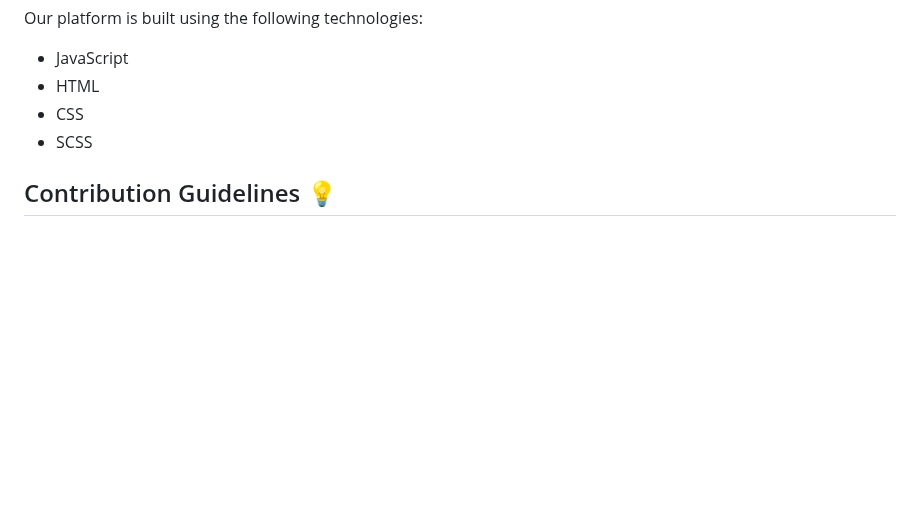
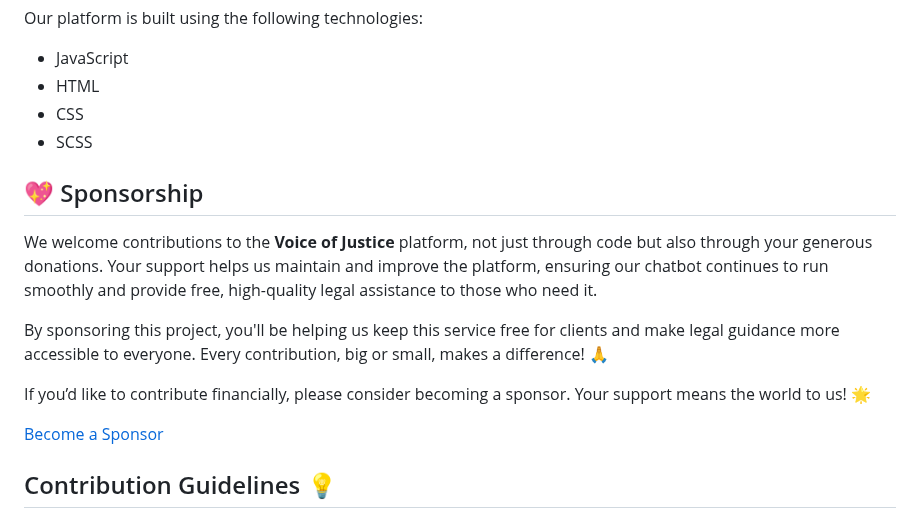
Before and after one commit to Data-Sculptor-X/VOJ-ReactJS, a Markdown page: README.md, the part around the change. Drawn GitHub-style; blank space fills up the shorter version.

Commit message:
Update README.md
Signed-off-by: DON BRIGHTSON G <89180158+Dbrightson@users.noreply.github.com>

```diff
--- a/README.md
+++ b/README.md
@@ -29,6 +29,16 @@ Our platform is built using the following technologies:
 - CSS
 - SCSS
 
+## 💖 Sponsorship
+
+We welcome contributions to the **Voice of Justice** platform, not just through code but also through your generous donations. Your support helps us maintain and improve the platform, ensuring our chatbot continues to run smoothly and provide free, high-quality legal assistance to those who need it.
+
+By sponsoring this project, you'll be helping us keep this service free for clients and make legal guidance more accessible to everyone. Every contribution, big or small, makes a difference! 🙏
+
+If you’d like to contribute financially, please consider becoming a sponsor. Your support means the world to us! 🌟
+
+[Become a Sponsor](#)
+
 ## Contribution Guidelines 💡
 
 We welcome contributions to the Voice of Justice (VOJ) project! If you would like to help improve the platform, please follow these guidelines:
```
